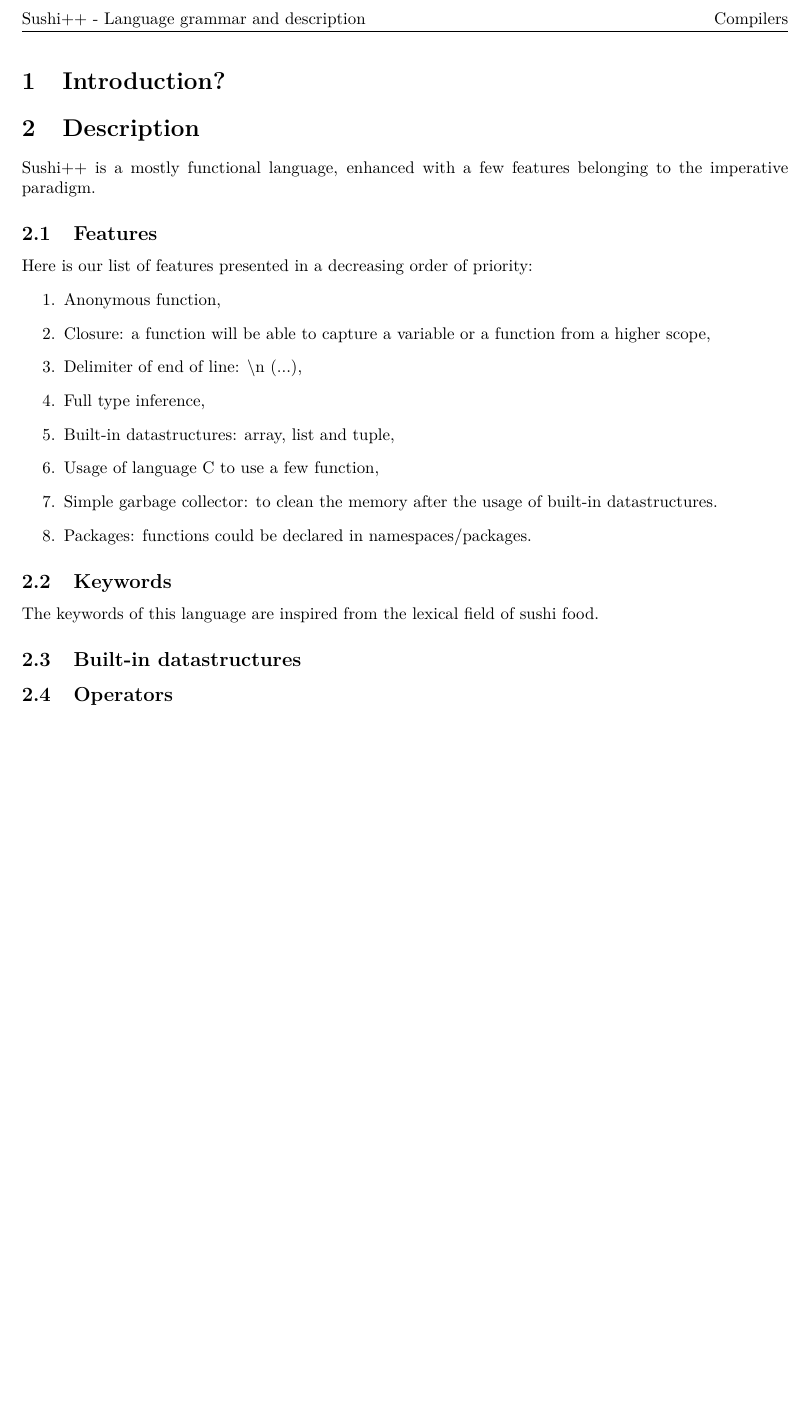
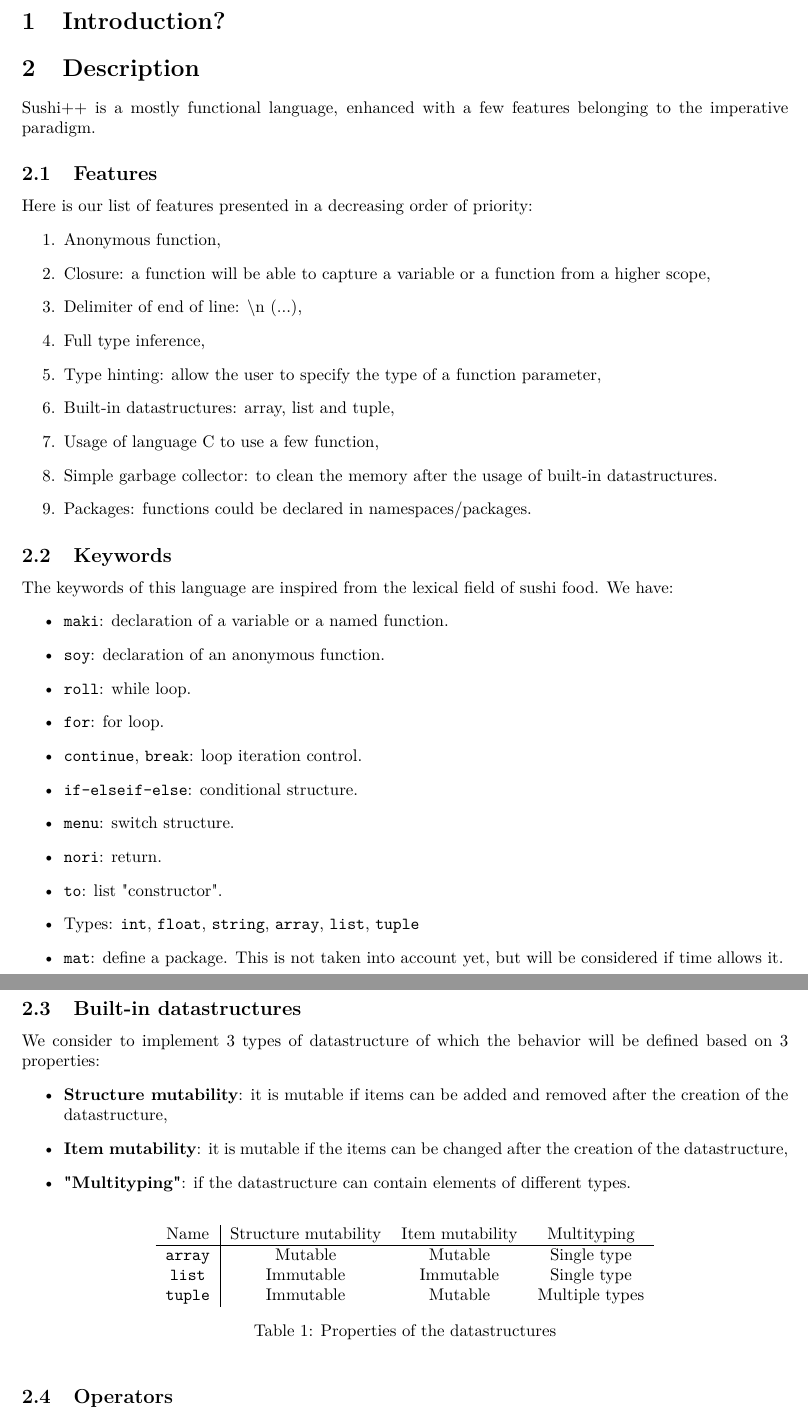
Before and after one commit to FServais/SushiPP, a LaTeX document (Part 1 - Report/report.tex): part of page 2 of 2 before the commit and two parts of pages 2 and 3 of 3 after it, the two joined at a grey line, cut at the place of the change, the shorter picture padded with empty space. Compiled offline with pdfLaTeX.

Commit message:
Built-in datastructures

```diff
--- a/Part 1 - Report/report.tex
+++ b/Part 1 - Report/report.tex
@@ -70,6 +70,7 @@ Here is our list of features presented in a decreasing order of priority:
   \item Closure: a function will be able to capture a variable or a function from a higher scope,
   \item Delimiter of end of line: $\backslash$n (...),
   \item Full type inference,
+  \item Type hinting: allow the user to specify the type of a function parameter,
   \item Built-in datastructures: array, list and tuple,
   \item Usage of language C to use a few function,
   \item Simple garbage collector: to clean the memory after the usage of built-in datastructures.
@@ -79,13 +80,42 @@ Here is our list of features presented in a decreasing order of priority:
 
   \subsection{Keywords}
 
-The keywords of this language are inspired from the lexical field of sushi food.
+The keywords of this language are inspired from the lexical field of sushi food. We have:
+\begin{itemize}
+  \item \texttt{maki}: declaration of a variable or a named function.
+  \item \texttt{soy}: declaration of an anonymous function.
+  \item \texttt{roll}: while loop.
+  \item \texttt{for}: for loop.
+  \item \texttt{continue}, \texttt{break}: loop iteration control.
+  \item \texttt{if-elseif-else}: conditional structure.
+  \item \texttt{menu}: switch structure.
+  \item \texttt{nori}: return.
+  \item \texttt{to}: list "constructor".
+  \item Types: \texttt{int}, \texttt{float}, \texttt{string}, \texttt{array}, \texttt{list}, \texttt{tuple}
+  \item \texttt{mat}: define a package. This is not taken into account yet, but will be considered if time allows it.
+\end{itemize}
 
 
   \subsection{Built-in datastructures}
 
+We consider to implement 3 types of datastructure of which the behavior will be defined based on 3 properties:
+\begin{itemize}
+  \item \textbf{Structure mutability}: it is mutable if items can be added and removed after the creation of the datastructure,
+  \item \textbf{Item mutability}: it is mutable if the items can be changed after the creation of the datastructure,
+  \item \textbf{"Multityping"}: if the datastructure can contain elements of different types.
+\end{itemize}
 
-
+\begin{table}[h!]
+  \center
+  \begin{tabular}{c|ccc}
+    Name & Structure mutability & Item mutability & Multityping\\
+    \hline
+    \texttt{array} & Mutable & Mutable & Single type\\
+    \texttt{list} & Immutable & Immutable & Single type\\
+    \texttt{tuple} & Immutable & Mutable & Multiple types
+  \end{tabular}
+  \caption{Properties of the datastructures}
+\end{table}
 
   \subsection{Operators}
 
```
Also changed, not shown: Part 1 - Report/report.pdf.
